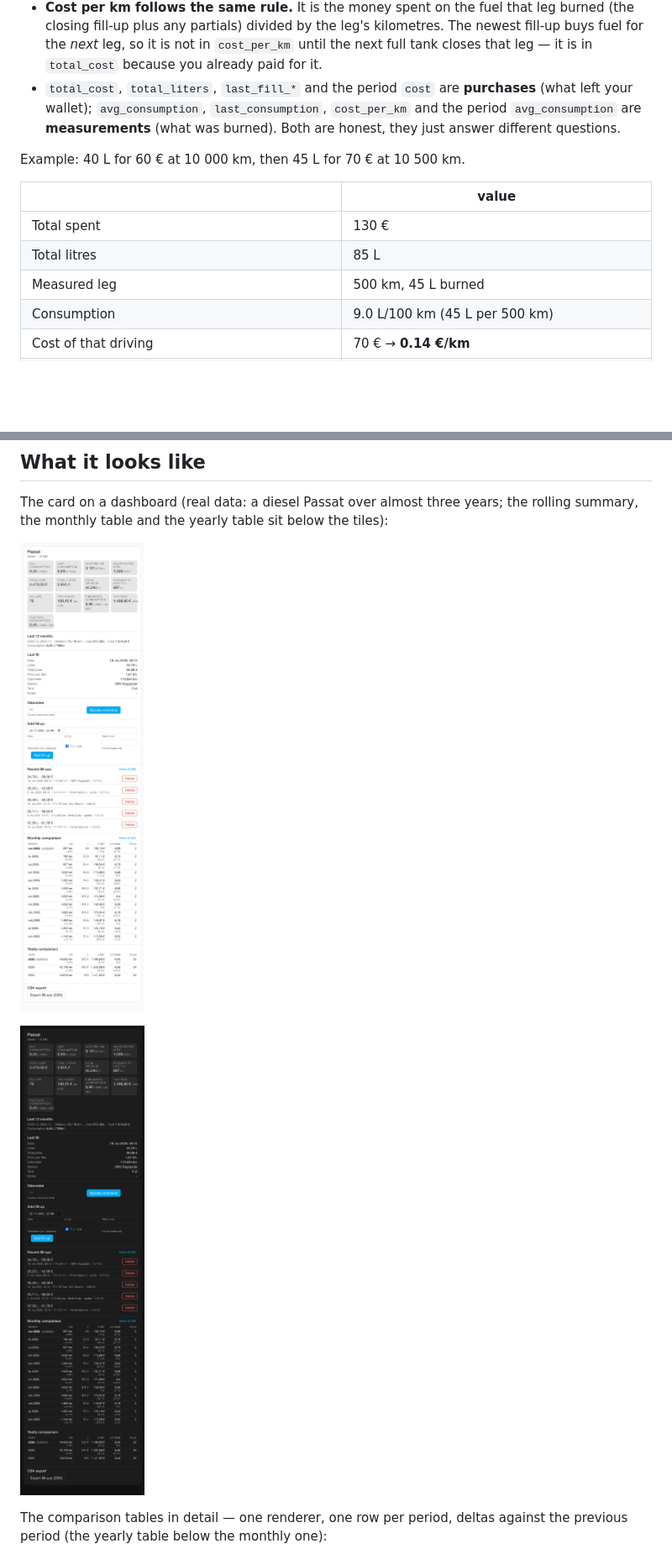
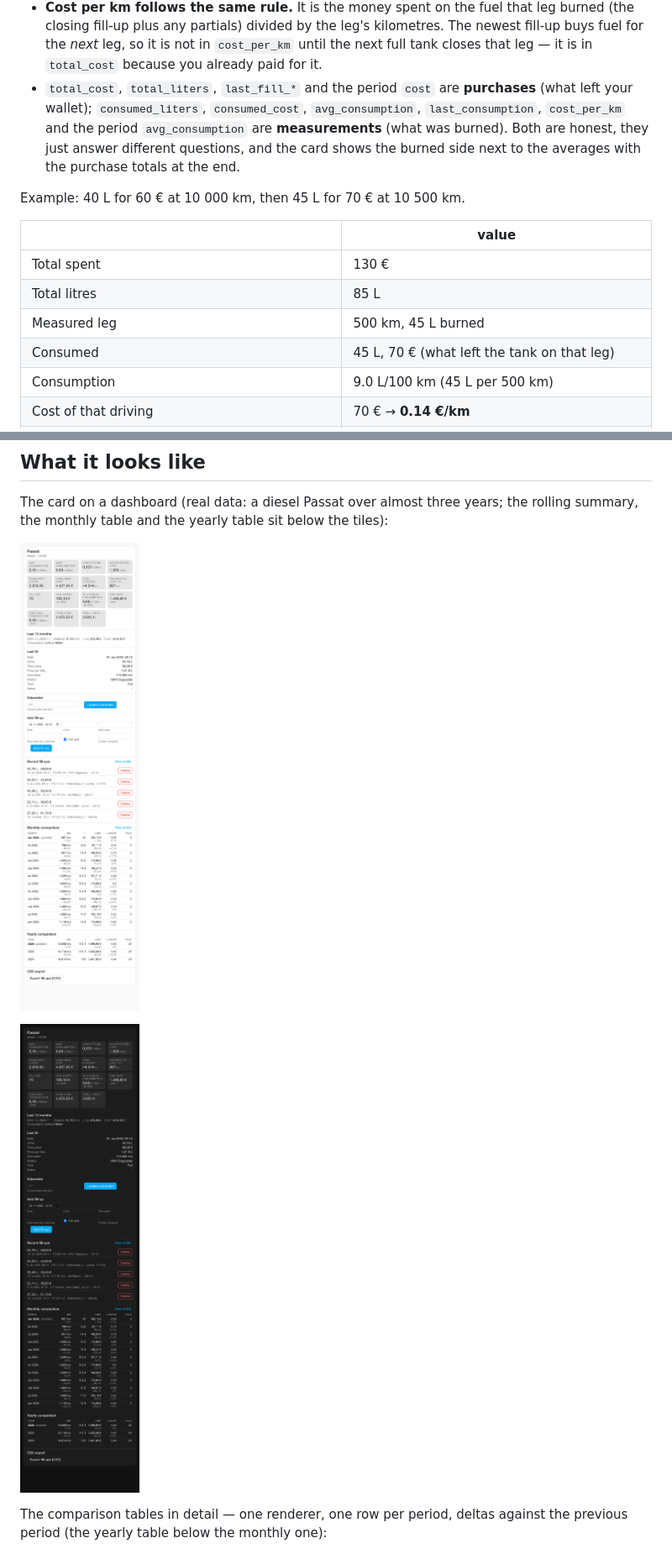
Before and after one commit to ngarafol/ha_fuel_usage_tracker, a Markdown page: README.md, 2 parts joined by grey strips. Shown at 84% size. GitHub-like rendering; pictures changed too: docs/images/card-dark.png, docs/images/card-light.png; blank space fills up the shorter version.

```diff
--- a/README.md
+++ b/README.md
@@ -138,9 +140,11 @@ fill to the brim again), so every number describes fuel that was really burned:
   `cost_per_km` until the next full tank closes that leg — it is in `total_cost`
   because you already paid for it.
 * `total_cost`, `total_liters`, `last_fill_*` and the period `cost` are
-  **purchases** (what left your wallet); `avg_consumption`, `last_consumption`,
-  `cost_per_km` and the period `avg_consumption` are **measurements** (what was
-  burned). Both are honest, they just answer different questions.
+  **purchases** (what left your wallet); `consumed_liters`, `consumed_cost`,
+  `avg_consumption`, `last_consumption`, `cost_per_km` and the period
+  `avg_consumption` are **measurements** (what was burned). Both are honest,
+  they just answer different questions, and the card shows the burned side next
+  to the averages with the purchase totals at the end.
 
 Example: 40 L for 60 € at 10 000 km, then 45 L for 70 € at 10 500 km.
 
@@ -149,6 +153,7 @@ Example: 40 L for 60 € at 10 000 km, then 45 L for 70 € at 10 500 km.
 | Total spent | 130 € |
 | Total litres | 85 L |
 | Measured leg | 500 km, 45 L burned |
+| Consumed | 45 L, 70 € (what left the tank on that leg) |
 | Consumption | 9.0 L/100 km (45 L per 500 km) |
 | Cost of that driving | 70 € → **0.14 €/km** |
 | What the old "total ÷ distance" formula would have said | 0.26 €/km (wrong: counts fuel that was still in the tank) |
```
Also changed, not shown: other parts of README.md (+2 -0 lines), docs/ARCHITECTURE.md (+8 -3 lines), docs/images/card-periods-section.png, 14 other files.
